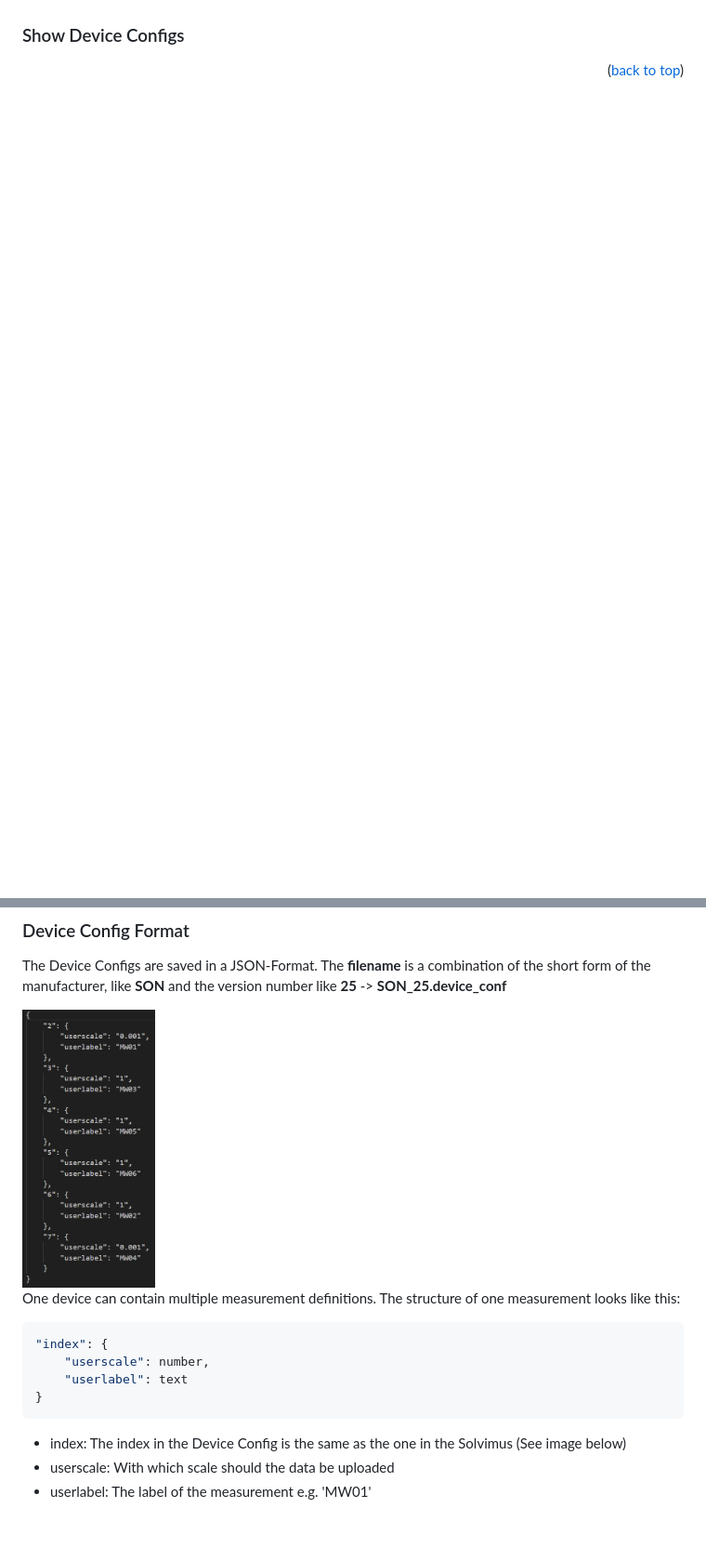
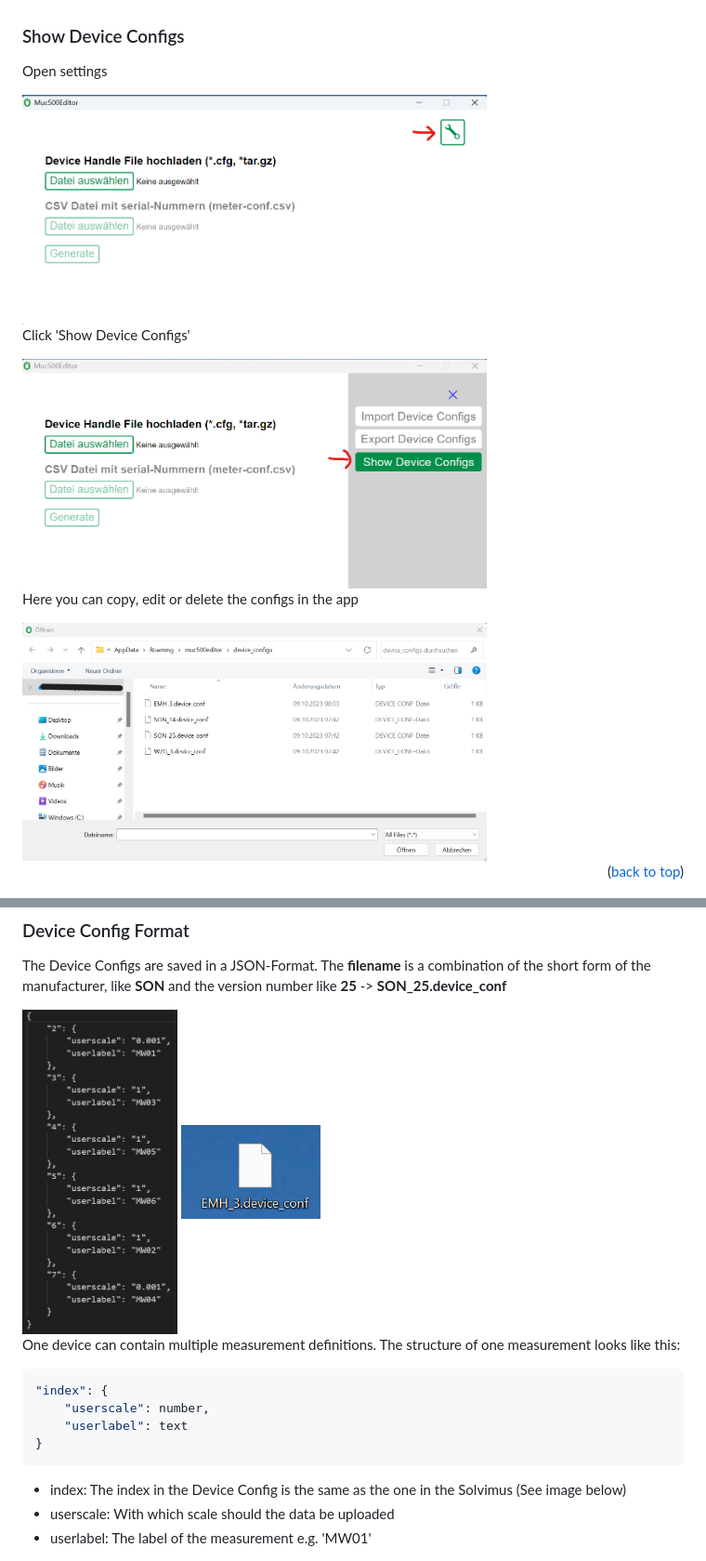
Before and after one commit to JoksimovicM/muc500editor, a Markdown page: README.md, 2 parts joined by grey strips. Shown: that part at 93% size. Drawn GitHub-style; blank space fills up the shorter version.

````diff
--- a/README.md
+++ b/README.md
@@ -45,5 +61,11 @@ When uploading one or multiplie device configs, it's important to make sure that
 ### Show Device Configs
 
+<p>Open settings</p>
+<img src="images/docs/open-settings.png" width="500">
+<p>Click 'Show Device Configs'</p>
+<img src="images/docs/show-device-configs/press-show.png" width="500">
+<p>Here you can copy, edit or delete the configs in the app</p>
+<img src="images/docs/show-device-configs/existing-configs.png" width="500">
 
 <p align="right">(<a href="#muc500editor">back to top</a>)</p>
 
@@ -50,7 +74,8 @@ When uploading one or multiplie device configs, it's important to make sure that
 ### Device Config Format
 The Device Configs are saved in a JSON-Format. The **filename** is a combination of the short form of the manufacturer, like **SON** and the version number like **25** -> **SON_25.device_conf**
 
-<img src="images/docs/device-config-format.png" height="300">
+<img src="images/docs/device-config-format.png" height="350">
+<img src="images/docs/device-config-name.png" width="150">
 
 One device can contain multiple measurement definitions. The structure of one measurement looks like this:
 ```js
@@ -63,6 +88,7 @@ One device can contain multiple measurement definitions. The structure of one me
 - index: The index in the Device Config is the same as the one in the Solvimus (See image below)
 - userscale: With which scale should the data be uploaded
 - userlabel: The label of the measurement e.g. 'MW01'
+
 <img src="images/docs/device-config-format-index.png" height="300">
 
 <p align="right">(<a href="#muc500editor">back to top</a>)</p>
````
Also changed, not shown: other parts of README.md (+41 -2 lines), images/docs/device-config-export/saved-export.png.
